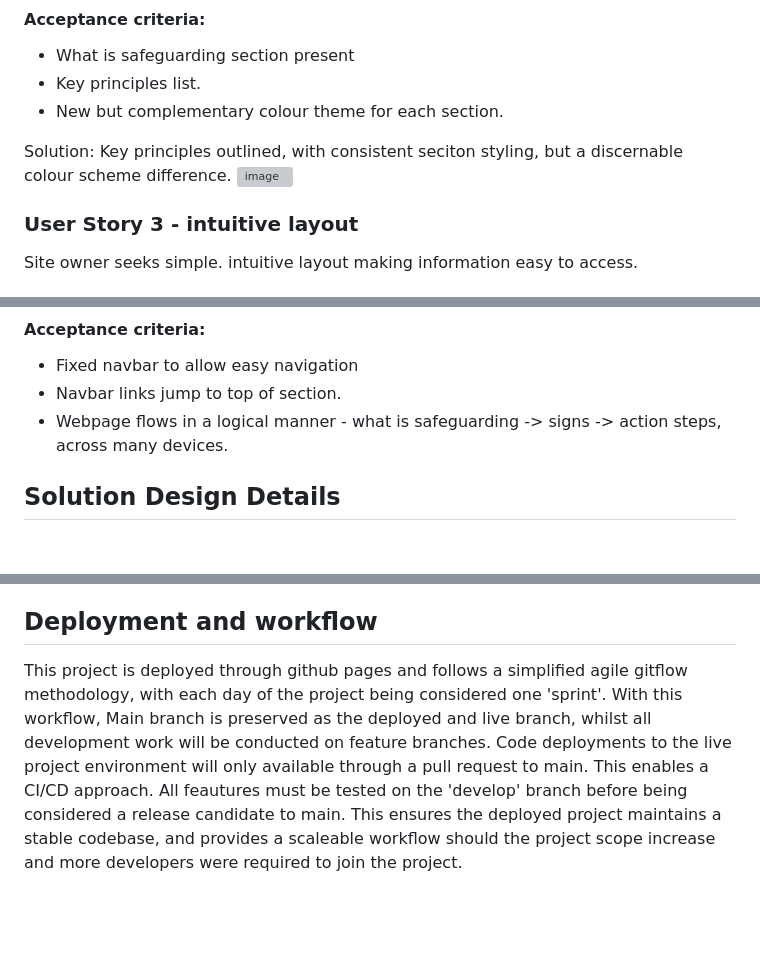
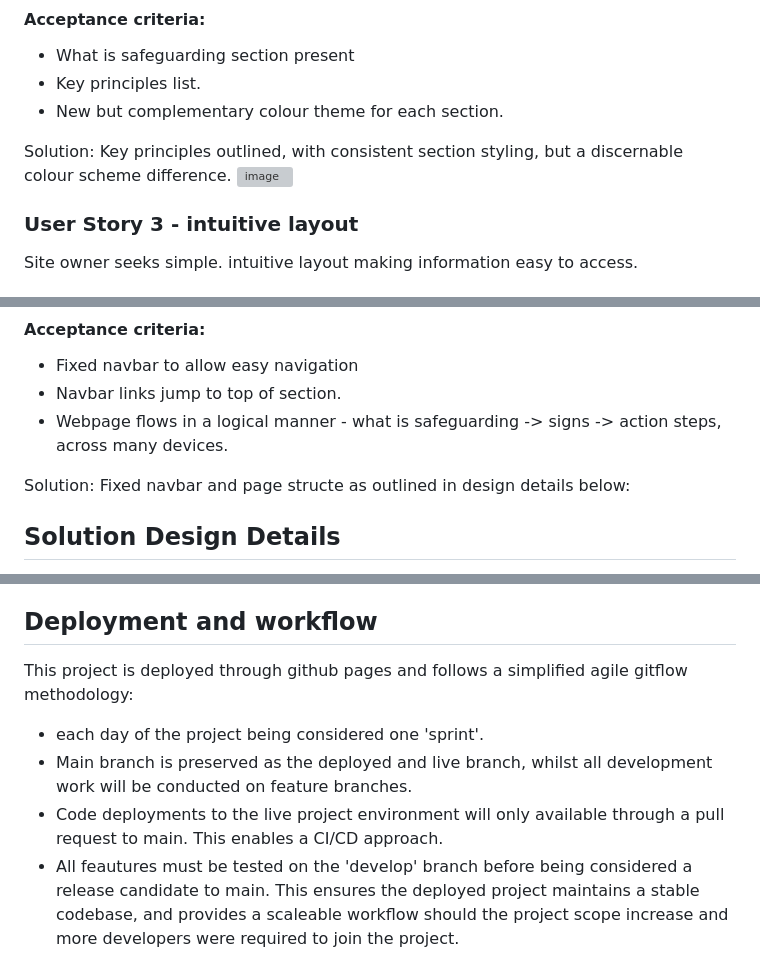
Before and after one commit to hicelery/IFA_1_Safeguarding, a Markdown page: README.md, 3 parts joined by grey strips. Rendered like a GitHub page; blank space fills up the shorter version; grey boxes are pictures that could not be loaded.

Commit message:
Refine README content and correct typos
Updated README.md for clarity and consistency in language, fixed typos, and improved formatting.

```diff
--- a/README.md
+++ b/README.md
@@ -58,7 +58,7 @@ Site owner seeks straightforward webpage outlining key principles using clear st
 - Key principles list.
 - New but complementary colour theme for each section.
 
-Solution: Key principles outlined, with consistent seciton styling, but a discernable colour scheme difference.
+Solution: Key principles outlined, with consistent section styling, but a discernable colour scheme difference.
 <img width="600" height="684" alt="image" src="https://github.com/user-attachments/assets/b1113447-e3cb-417b-99c1-08b21683ffb9" />
 
 ### User Story 3 - intuitive layout
@@ -70,6 +70,8 @@ Site owner seeks simple. intuitive layout making information easy to access.
 - Fixed navbar to allow easy navigation
 - Navbar links jump to top of section.
 - Webpage flows in a logical manner - what is safeguarding -> signs -> action steps, across many devices.
+
+Solution: Fixed navbar and page structe as outlined in design details below:
 
 ## Solution Design Details
 
@@ -119,7 +121,10 @@ In future I would endeavour to use webp file format for a greater number of imag
 
 ## Deployment and workflow
 
-This project is deployed through github pages and follows a simplified agile gitflow methodology, with each day of the project being considered one 'sprint'.
-With this workflow, Main branch is preserved as the deployed and live branch, whilst all development work will be conducted on feature branches. Code deployments to the live project environment will only available through a pull request to main. This enables a CI/CD approach.
-All feautures must be tested on the 'develop' branch before being considered a release candidate to main. This ensures the deployed project maintains a stable codebase, and provides a scaleable workflow should the project scope increase and more developers were required to join the project.
+This project is deployed through github pages and follows a simplified agile gitflow methodology:
+- each day of the project being considered one 'sprint'.
+- Main branch is preserved as the deployed and live branch, whilst all development work will be conducted on feature branches.
+-  Code deployments to the live project environment will only available through a pull request to main. This enables a CI/CD approach.
+-  All feautures must be tested on the 'develop' branch before being considered a release candidate to main.
+This ensures the deployed project maintains a stable codebase, and provides a scaleable workflow should the project scope increase and more developers were required to join the project.
 
```
Also changed, not shown: other parts of README.md (+3 -2 lines).
